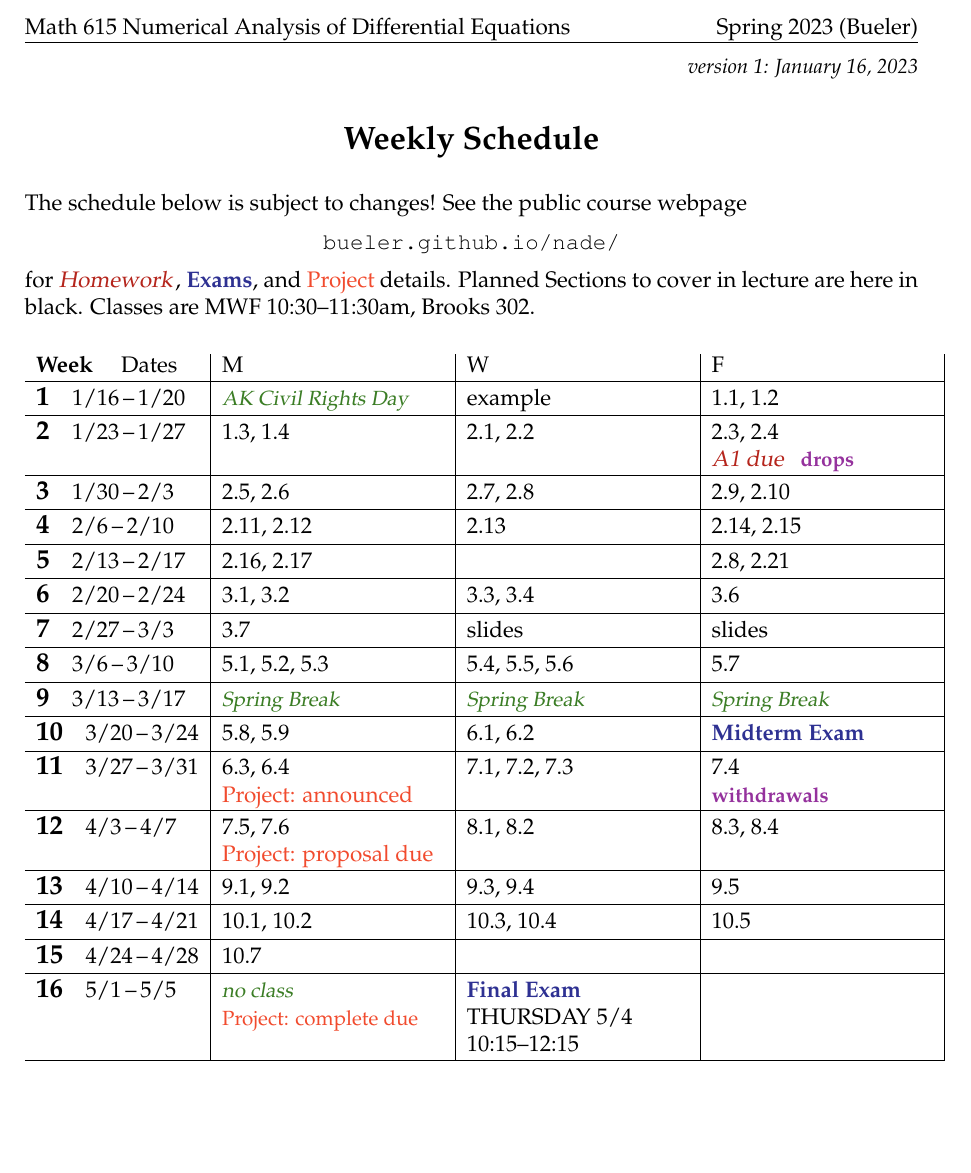
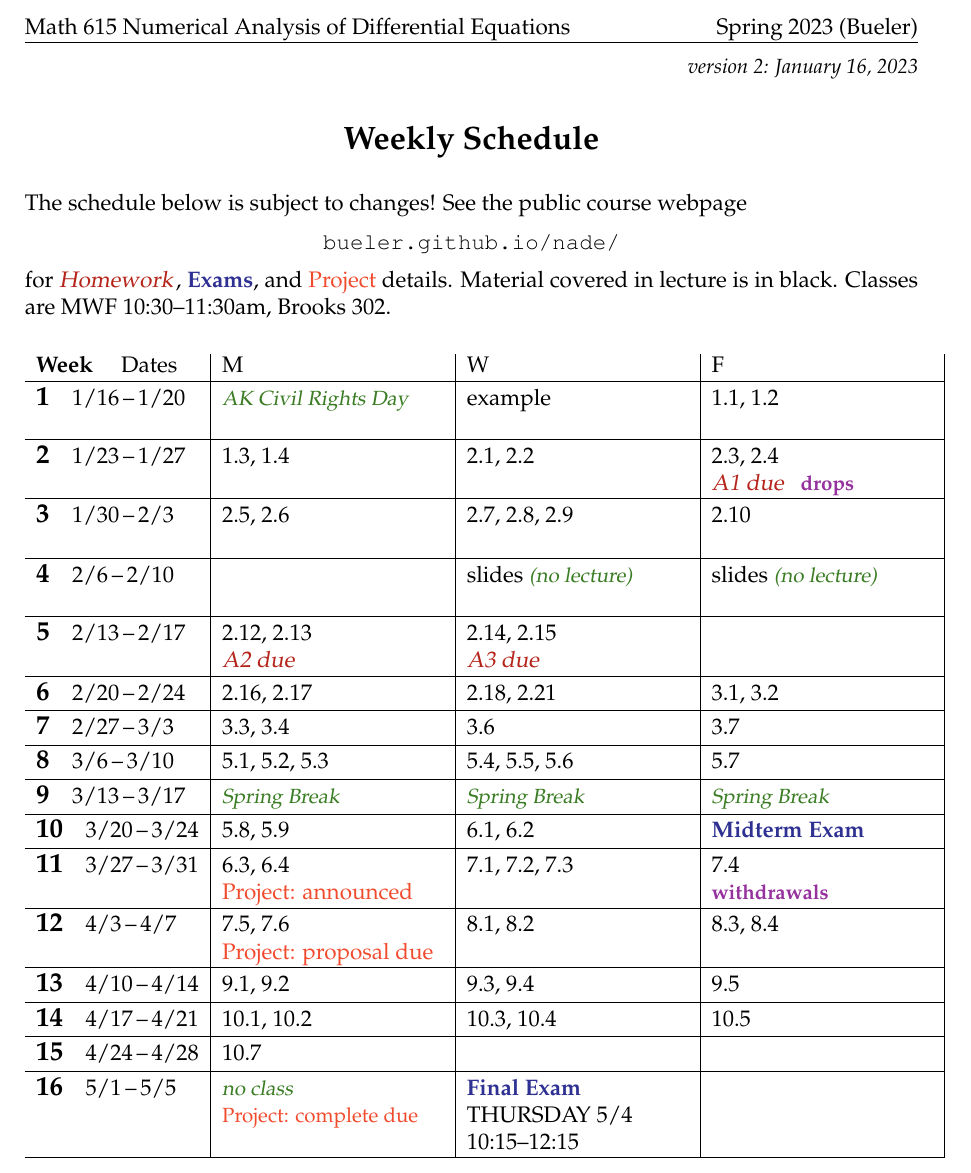
Before and after one commit to bueler/nade, a LaTeX document (assets/general/S23/schedule.tex): part of the page, cut so that both start at the same text, the shorter picture padded with empty space. Compiled offline with pdfLaTeX.

Commit message:
update schedule

```diff
--- a/assets/general/S23/schedule.tex
+++ b/assets/general/S23/schedule.tex
@@ -42,7 +42,7 @@
 
 
 \begin{document}
-\hfill \small \emph{version 1: \today} \normalsize
+\hfill \small \emph{version 2: \today} \normalsize
 
 \bigskip\bigskip
 \centerline{\Large \textbf{Weekly Schedule}}
@@ -54,26 +54,26 @@ The schedule below is subject to changes!  See the public course webpage
 
 \centerline{\href{https://bueler.github.io/nade/index.html}{\texttt{bueler.github.io/nade/}}}
 
-\noindent for \due{Homework}, \ee{Exams}, and \proj{Project} details.  Planned Sections to cover in lecture are here in black.  Classes are MWF 10:30--11:30am, Brooks 302.
+\noindent for \due{Homework}, \ee{Exams}, and \proj{Project} details.  Material covered in lecture is in black.  Classes are MWF 10:30--11:30am, Brooks 302.
 
 \bigskip
 
 \begin{tabularx}{1.03\textwidth}{l|>{\raggedright\arraybackslash}X|X|X|}
 \textbf{Week} \quad Dates & M & W & F \\ \hline
 
-\wkday{1}{1/16}{1/20}     & \vac{AK Civil Rights Day} & example & 1.1, 1.2 \\ \hline
+\wkday{1}{1/16}{1/20}     & \vac{AK Civil Rights Day} \par \phantom{x} & example & 1.1, 1.2 \\ \hline
 
 \wkday{2}{1/23}{1/27}     & 1.3, 1.4 & 2.1, 2.2 & 2.3, 2.4 \par \hdue{A1} \, \dl{drops} \\ \hline
 
-\wkday{3}{1/30}{2/3}      & 2.5, 2.6 & 2.7, 2.8 & 2.9, 2.10 \\ \hline  % AWAY
+\wkday{3}{1/30}{2/3}      & 2.5, 2.6 \par \phantom{x} & 2.7, 2.8, 2.9 & 2.10 \\ \hline  % AWAY
 
-\wkday{4}{2/6}{2/10}      & 2.11, 2.12 & 2.13 & 2.14, 2.15 \\ \hline  % AWAY
+\wkday{4}{2/6}{2/10}      &  & slides \vac{(no lecture)} & slides \vac{(no lecture)} \par \phantom{x} \\ \hline  % AWAY
 
-\wkday{5}{2/13}{2/17}     & 2.16, 2.17 & & 2.8, 2.21 \\ \hline
+\wkday{5}{2/13}{2/17}     & 2.12, 2.13 \par \hdue{A2} & 2.14, 2.15 \par \hdue{A3} & \\ \hline
 
-\wkday{6}{2/20}{2/24}     & 3.1, 3.2 & 3.3, 3.4 & 3.6 \\ \hline
+\wkday{6}{2/20}{2/24}     & 2.16, 2.17 & 2.18, 2.21 & 3.1, 3.2 \\ \hline
 
-\wkday{7}{2/27}{3/3}      & 3.7 & slides & slides \\ \hline
+\wkday{7}{2/27}{3/3}      & 3.3, 3.4 & 3.6 & 3.7 \\ \hline
 
 \wkday{8}{3/6}{3/10}      & 5.1, 5.2, 5.3 & 5.4, 5.5, 5.6 & 5.7 \\ \hline
 
```
Also changed, not shown: assets/general/S23/schedule.pdf.
